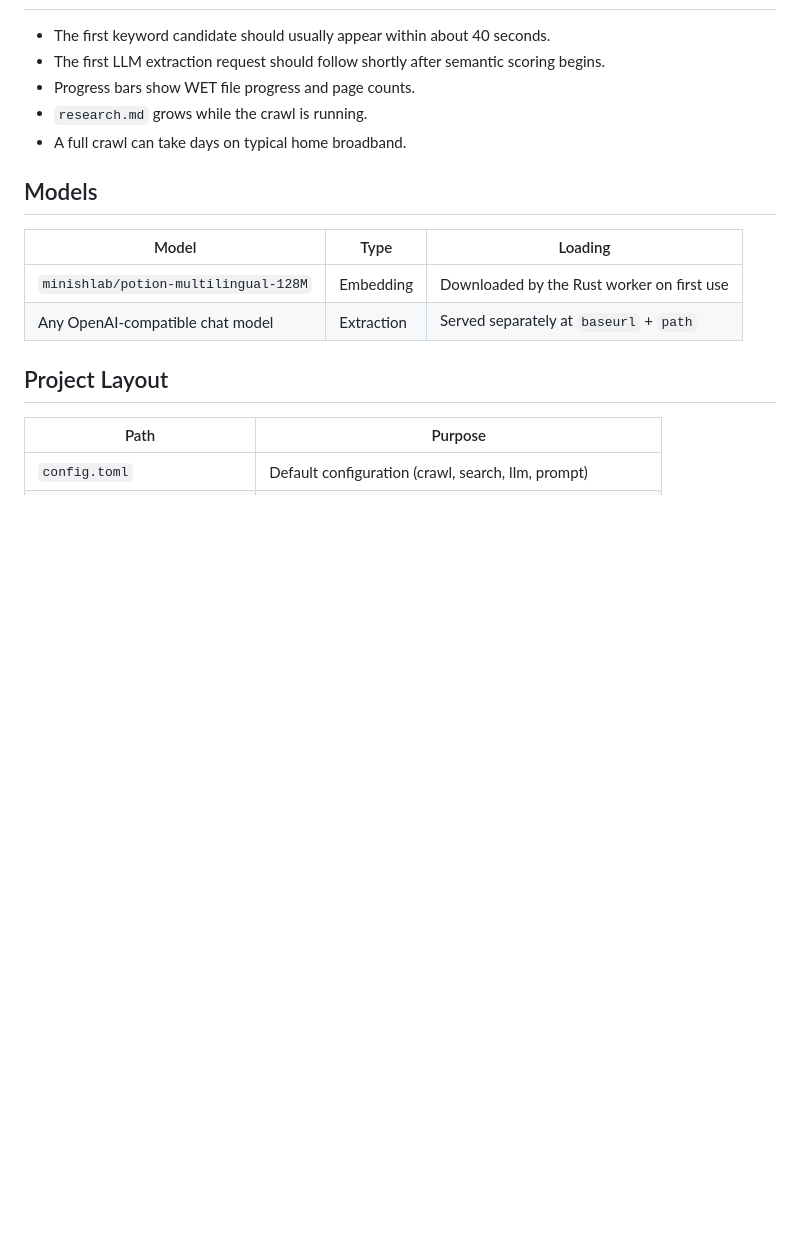
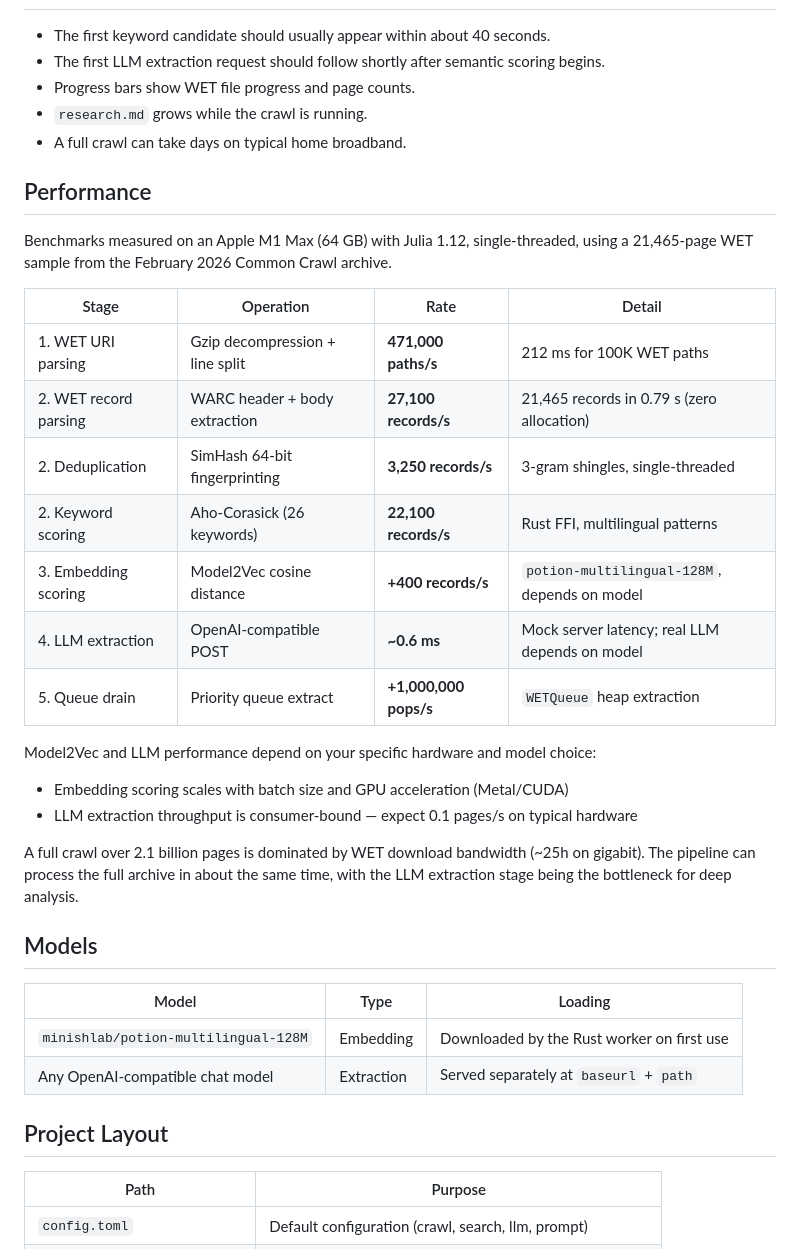
Before and after one commit to D3MZ/MonsieurPapin.jl, a Markdown page: README.md, the part around the change. Rendered like a GitHub page; blank space fills up the shorter version.

Commit message:
add Performance section to README with benchmark results

```diff
--- a/README.md
+++ b/README.md
@@ -158,6 +158,26 @@ Important current gaps:
 - `research.md` grows while the crawl is running.
 - A full crawl can take days on typical home broadband.
 
+## Performance
+
+Benchmarks measured on an Apple M1 Max (64 GB) with Julia 1.12, single-threaded, using a 21,465-page WET sample from the February 2026 Common Crawl archive.
+
+| Stage | Operation | Rate | Detail |
+| --- | --- | --- | --- |
+| 1. WET URI parsing | Gzip decompression + line split | **471,000 paths/s** | 212 ms for 100K WET paths |
+| 2. WET record parsing | WARC header + body extraction | **27,100 records/s** | 21,465 records in 0.79 s (zero allocation) |
+| 2. Deduplication | SimHash 64-bit fingerprinting | **3,250 records/s** | 3-gram shingles, single-threaded |
+| 2. Keyword scoring | Aho-Corasick (26 keywords) | **22,100 records/s** | Rust FFI, multilingual patterns |
+| 3. Embedding scoring | Model2Vec cosine distance | **+400 records/s** | `potion-multilingual-128M`, depends on model |
+| 4. LLM extraction | OpenAI-compatible POST | **~0.6 ms** | Mock server latency; real LLM depends on model |
+| 5. Queue drain | Priority queue extract | **+1,000,000 pops/s** | `WETQueue` heap extraction |
+
+Model2Vec and LLM performance depend on your specific hardware and model choice:
+- Embedding scoring scales with batch size and GPU acceleration (Metal/CUDA)
+- LLM extraction throughput is consumer-bound — expect 0.1 pages/s on typical hardware
+
+A full crawl over 2.1 billion pages is dominated by WET download bandwidth (~25h on gigabit). The pipeline can process the full archive in about the same time, with the LLM extraction stage being the bottleneck for deep analysis.
+
 ## Models
 
 | Model | Type | Loading |
```
